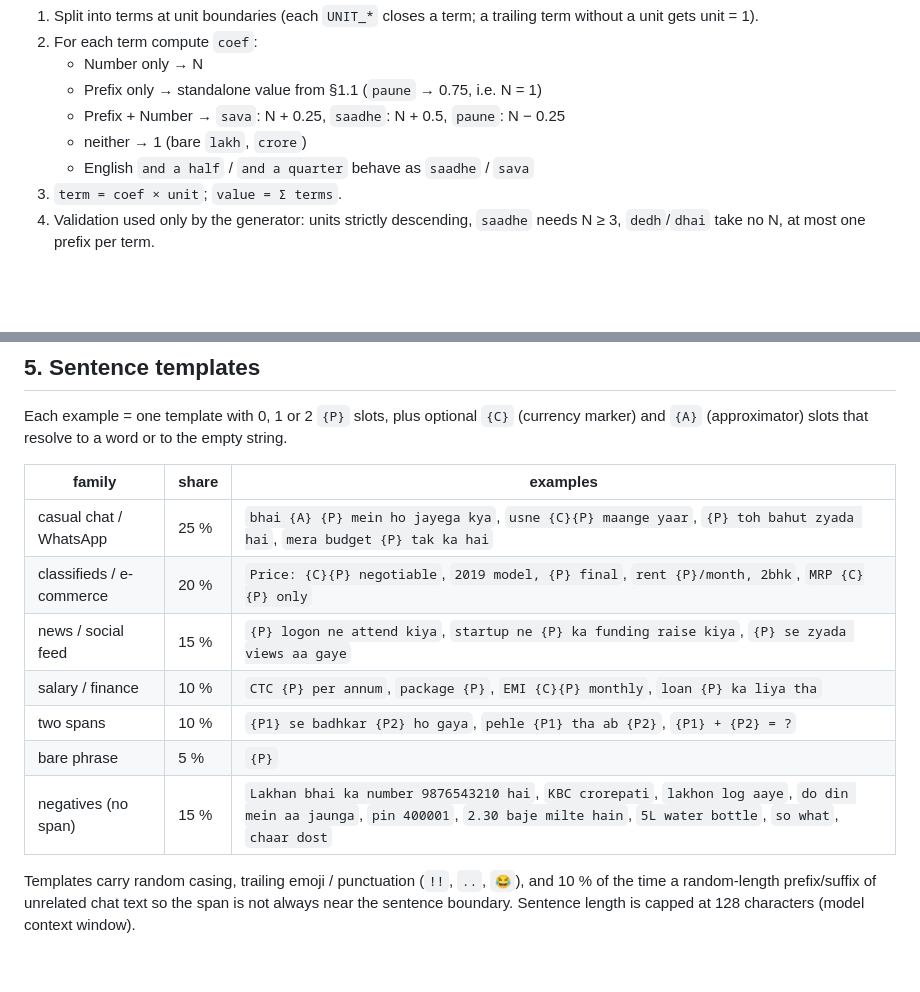
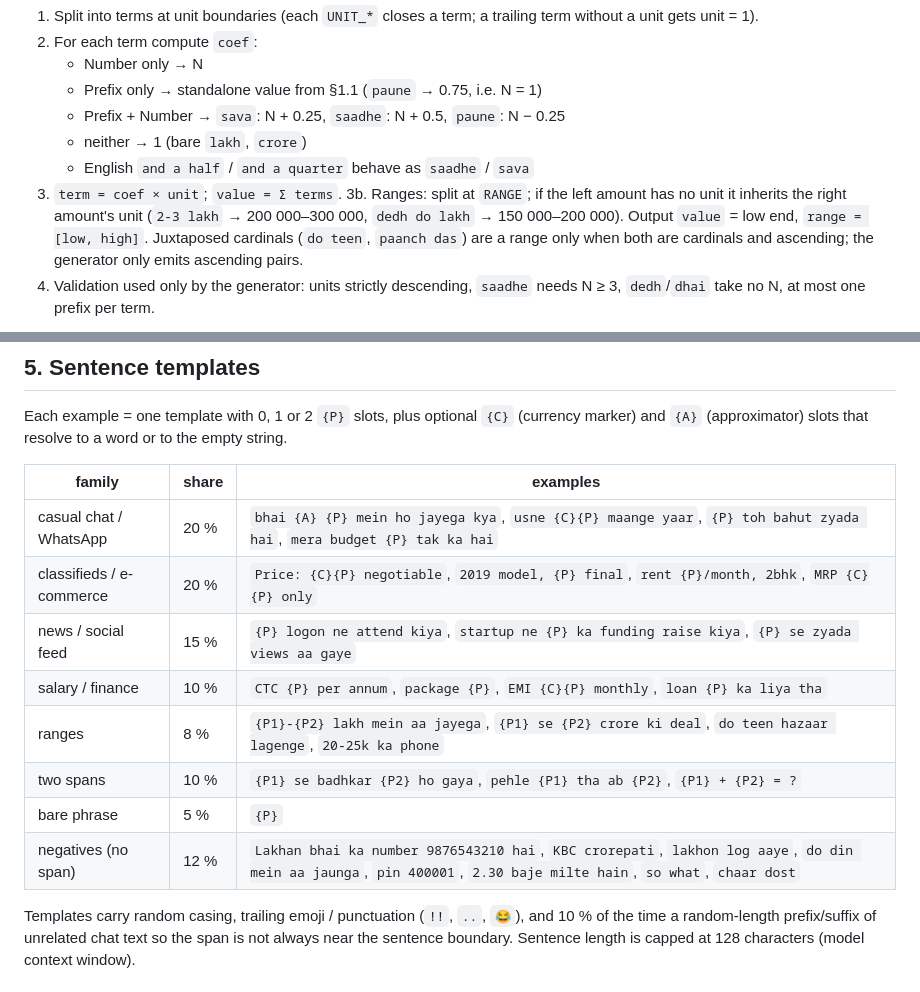
Before and after one commit to athrvk/gpu-sankhya, a Markdown page: docs/DATA_GRAMMAR.md, 2 parts joined by grey strips. Drawn GitHub-style; blank space fills up the shorter version.

```diff
--- a/docs/DATA_GRAMMAR.md
+++ b/docs/DATA_GRAMMAR.md
@@ -141,6 +142,11 @@ Given a class sequence for one span:
    - neither → 1 (bare `lakh`, `crore`)
    - English `and a half` / `and a quarter` behave as `saadhe` / `sava`
 3. `term = coef × unit`; `value = Σ terms`.
+3b. Ranges: split at `RANGE`; if the left amount has no unit it inherits the
+   right amount's unit (`2-3 lakh` → 200 000–300 000, `dedh do lakh` → 150 000–200 000).
+   Output `value` = low end, `range = [low, high]`. Juxtaposed cardinals
+   (`do teen`, `paanch das`) are a range only when both are cardinals and
+   ascending; the generator only emits ascending pairs.
 4. Validation used only by the generator: units strictly descending, `saadhe` needs N ≥ 3,
    `dedh`/`dhai` take no N, at most one prefix per term.
 
@@ -179,13 +185,14 @@ the empty string.
 
 | family                  | share | examples                                                                                           |
 |-------------------------|-------|----------------------------------------------------------------------------------------------------|
-| casual chat / WhatsApp  | 25 %  | `bhai {A} {P} mein ho jayega kya`, `usne {C}{P} maange yaar`, `{P} toh bahut zyada hai`, `mera budget {P} tak ka hai` |
+| casual chat / WhatsApp  | 20 %  | `bhai {A} {P} mein ho jayega kya`, `usne {C}{P} maange yaar`, `{P} toh bahut zyada hai`, `mera budget {P} tak ka hai` |
 | classifieds / e-commerce| 20 %  | `Price: {C}{P} negotiable`, `2019 model, {P} final`, `rent {P}/month, 2bhk`, `MRP {C}{P} only`     |
 | news / social feed      | 15 %  | `{P} logon ne attend kiya`, `startup ne {P} ka funding raise kiya`, `{P} se zyada views aa gaye`   |
 | salary / finance        | 10 %  | `CTC {P} per annum`, `package {P}`, `EMI {C}{P} monthly`, `loan {P} ka liya tha`                   |
+| ranges                  | 8 %   | `{P1}-{P2} lakh mein aa jayega`, `{P1} se {P2} crore ki deal`, `do teen hazaar lagenge`, `20-25k ka phone` |
 | two spans               | 10 %  | `{P1} se badhkar {P2} ho gaya`, `pehle {P1} tha ab {P2}`, `{P1} + {P2} = ?`                        |
 | bare phrase             | 5 %   | `{P}`                                                                                              |
-| negatives (no span)     | 15 %  | `Lakhan bhai ka number 9876543210 hai`, `KBC crorepati`, `lakhon log aaye`, `do din mein aa jaunga`, `pin 400001`, `2.30 baje milte hain`, `5L water bottle`, `so what`, `chaar dost` |
+| negatives (no span)     | 12 %  | `Lakhan bhai ka number 9876543210 hai`, `KBC crorepati`, `lakhon log aaye`, `do din mein aa jaunga`, `pin 400001`, `2.30 baje milte hain`, `so what`, `chaar dost` |
 
 Templates carry random casing, trailing emoji / punctuation (`!!`, `..`, `😂`),
 and 10 % of the time a random-length prefix/suffix of unrelated chat text so the
```
Also changed, not shown: other parts of docs/DATA_GRAMMAR.md (+30 -9 lines).
